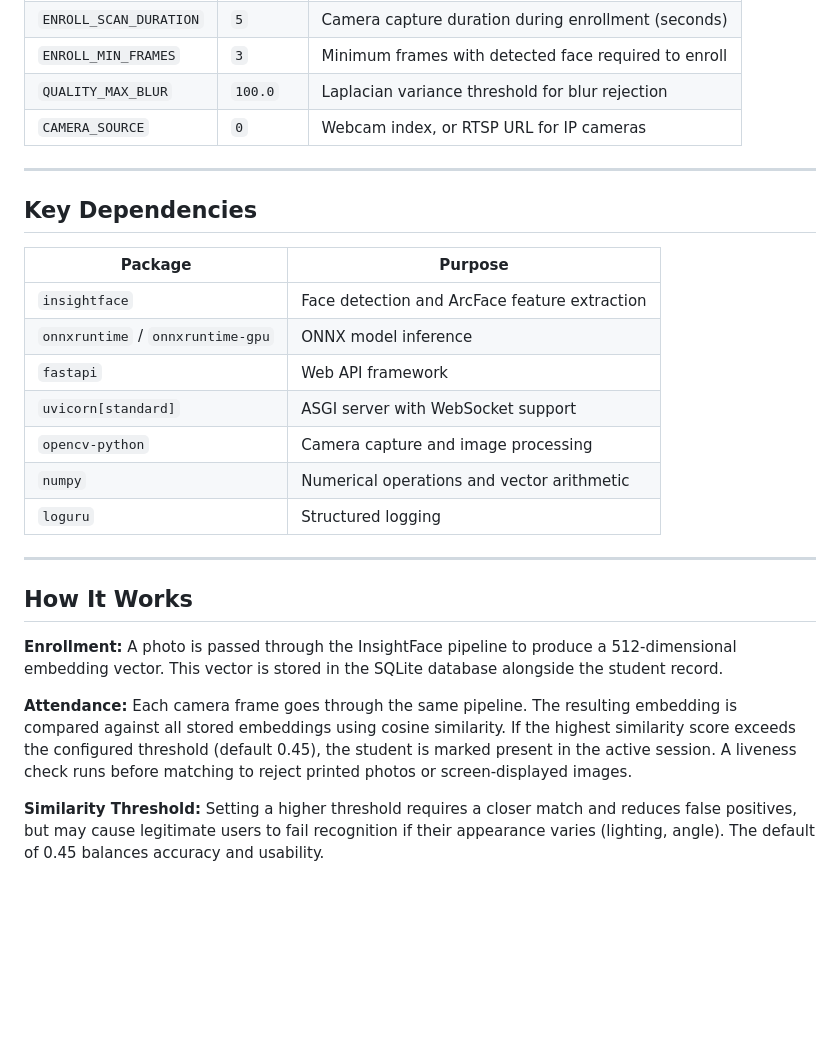
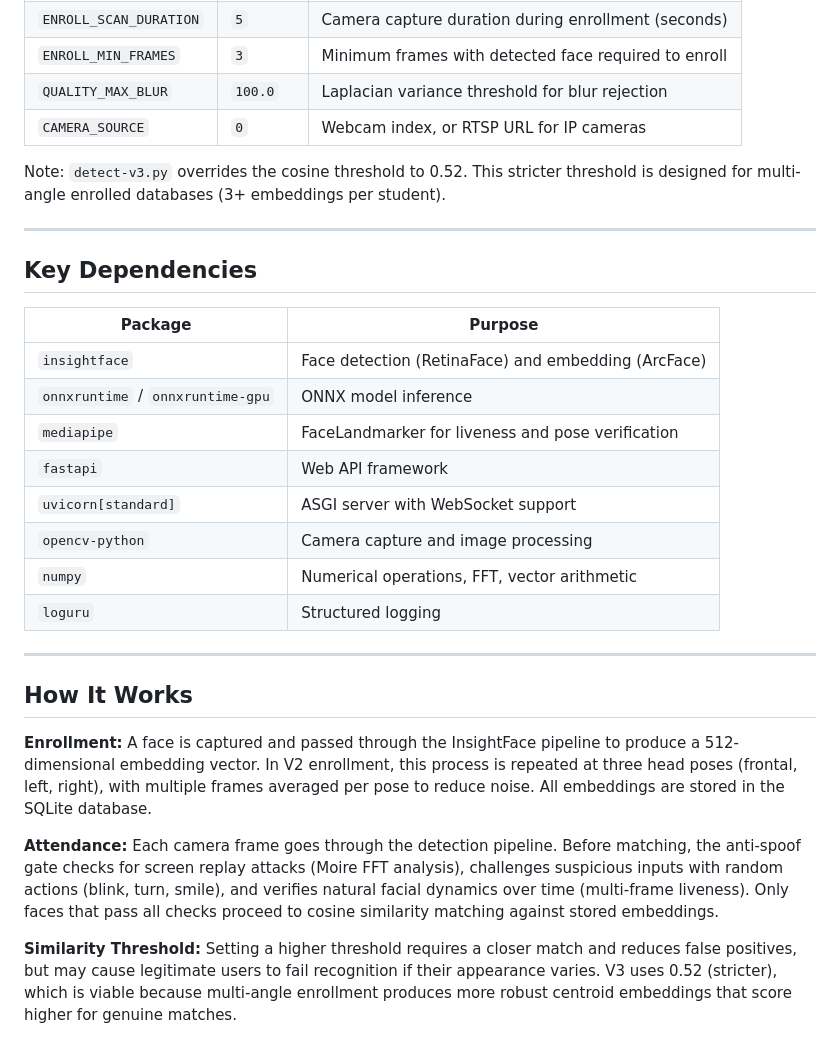
Before and after one commit to sangvo1233-byte/face-reg-final-project, a Markdown page: README.md, the part around one of its changes. Drawn GitHub-style; blank space fills up the shorter version.

```diff
--- a/README.md
+++ b/README.md
@@ -159,26 +203,29 @@ All configuration is defined in `config.py`.
 | `QUALITY_MAX_BLUR` | `100.0` | Laplacian variance threshold for blur rejection |
 | `CAMERA_SOURCE` | `0` | Webcam index, or RTSP URL for IP cameras |
 
+Note: `detect-v3.py` overrides the cosine threshold to 0.52. This stricter threshold is designed for multi-angle enrolled databases (3+ embeddings per student).
+
 ---
 
 ## Key Dependencies
 
 | Package | Purpose |
 |---------|---------|
-| `insightface` | Face detection and ArcFace feature extraction |
+| `insightface` | Face detection (RetinaFace) and embedding (ArcFace) |
 | `onnxruntime` / `onnxruntime-gpu` | ONNX model inference |
+| `mediapipe` | FaceLandmarker for liveness and pose verification |
 | `fastapi` | Web API framework |
 | `uvicorn[standard]` | ASGI server with WebSocket support |
 | `opencv-python` | Camera capture and image processing |
-| `numpy` | Numerical operations and vector arithmetic |
+| `numpy` | Numerical operations, FFT, vector arithmetic |
 | `loguru` | Structured logging |
 
 ---
 
 ## How It Works
 
-**Enrollment:** A photo is passed through the InsightFace pipeline to produce a 512-dimensional embedding vector. This vector is stored in the SQLite database alongside the student record.
+**Enrollment:** A face is captured and passed through the InsightFace pipeline to produce a 512-dimensional embedding vector. In V2 enrollment, this process is repeated at three head poses (frontal, left, right), with multiple frames averaged per pose to reduce noise. All embeddings are stored in the SQLite database.
 
-**Attendance:** Each camera frame goes through the same pipeline. The resulting embedding is compared against all stored embeddings using cosine similarity. If the highest similarity score exceeds the configured threshold (default 0.45), the student is marked present in the active session. A liveness check runs before matching to reject printed photos or screen-displayed images.
+**Attendance:** Each camera frame goes through the detection pipeline. Before matching, the anti-spoof gate checks for screen replay attacks (Moire FFT analysis), challenges suspicious inputs with random actions (blink, turn, smile), and verifies natural facial dynamics over time (multi-frame liveness). Only faces that pass all checks proceed to cosine similarity matching against stored embeddings.
 
-**Similarity Threshold:** Setting a higher threshold requires a closer match and reduces false positives, but may cause legitimate users to fail recognition if their appearance varies (lighting, angle). The default of 0.45 balances accuracy and usability.
+**Similarity Threshold:** Setting a higher threshold requires a closer match and reduces false positives, but may cause legitimate users to fail recognition if their appearance varies. V3 uses 0.52 (stricter), which is viable because multi-angle enrollment produces more robust centroid embeddings that score higher for genuine matches.
```
Also changed, not shown: other parts of README.md (+69 -25 lines).
